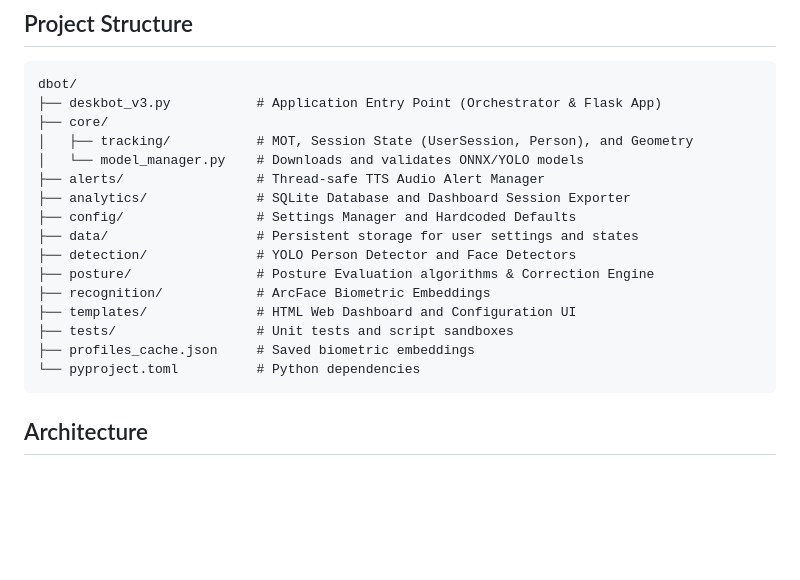
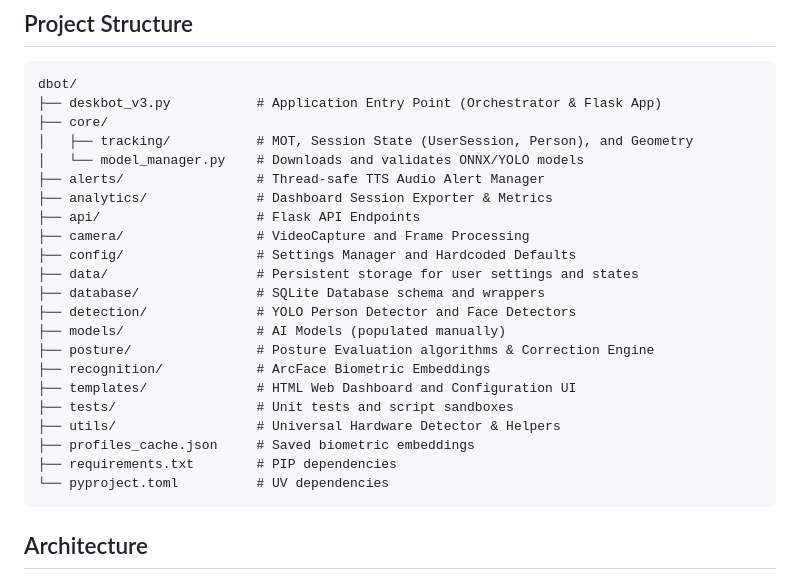
Before and after one commit to meghan-reddy6/dbot_platform, a Markdown page: README.md, the part around the change. GitHub-like rendering; blank space fills up the shorter version.

Commit message:
docs: update README project structure tree to match live filesystem

````diff
--- a/README.md
+++ b/README.md
@@ -31,16 +31,22 @@ dbot/
 │   ├── tracking/           # MOT, Session State (UserSession, Person), and Geometry
 │   └── model_manager.py    # Downloads and validates ONNX/YOLO models
 ├── alerts/                 # Thread-safe TTS Audio Alert Manager
-├── analytics/              # SQLite Database and Dashboard Session Exporter
+├── analytics/              # Dashboard Session Exporter & Metrics
+├── api/                    # Flask API Endpoints
+├── camera/                 # VideoCapture and Frame Processing
 ├── config/                 # Settings Manager and Hardcoded Defaults
 ├── data/                   # Persistent storage for user settings and states
+├── database/               # SQLite Database schema and wrappers
 ├── detection/              # YOLO Person Detector and Face Detectors
+├── models/                 # AI Models (populated manually)
 ├── posture/                # Posture Evaluation algorithms & Correction Engine
 ├── recognition/            # ArcFace Biometric Embeddings
 ├── templates/              # HTML Web Dashboard and Configuration UI
 ├── tests/                  # Unit tests and script sandboxes
+├── utils/                  # Universal Hardware Detector & Helpers
 ├── profiles_cache.json     # Saved biometric embeddings
-└── pyproject.toml          # Python dependencies
+├── requirements.txt        # PIP dependencies
+└── pyproject.toml          # UV dependencies
 ```
 
 ## Architecture
````
